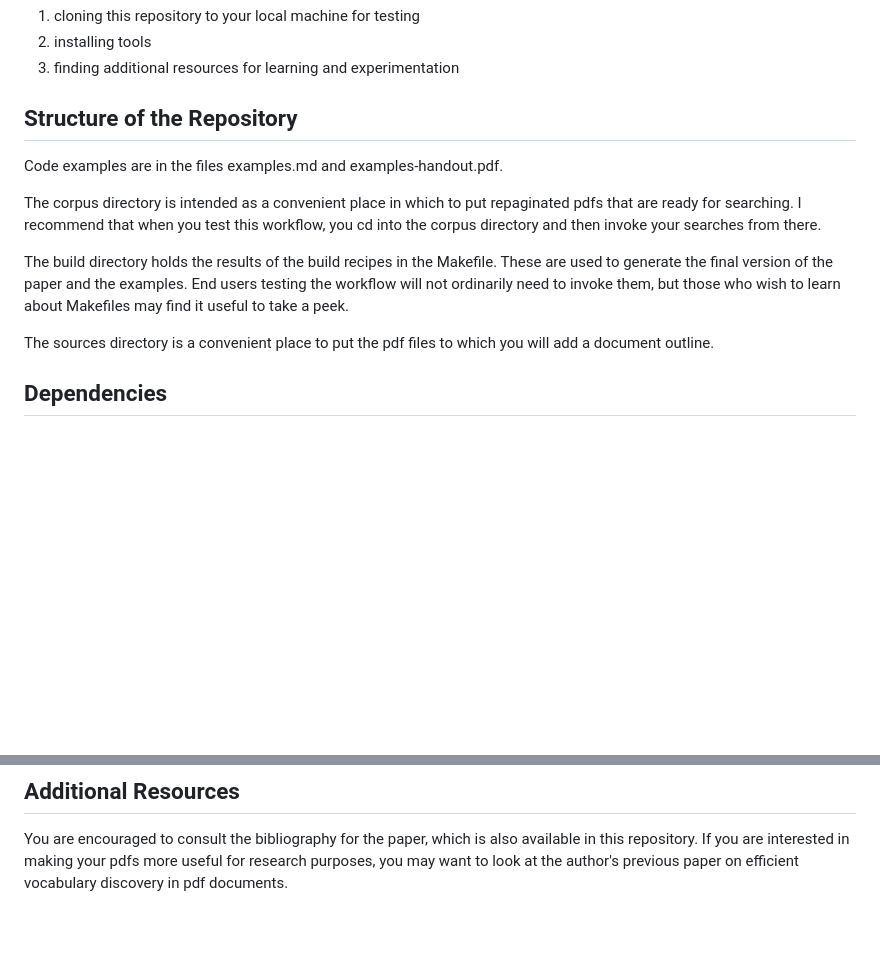
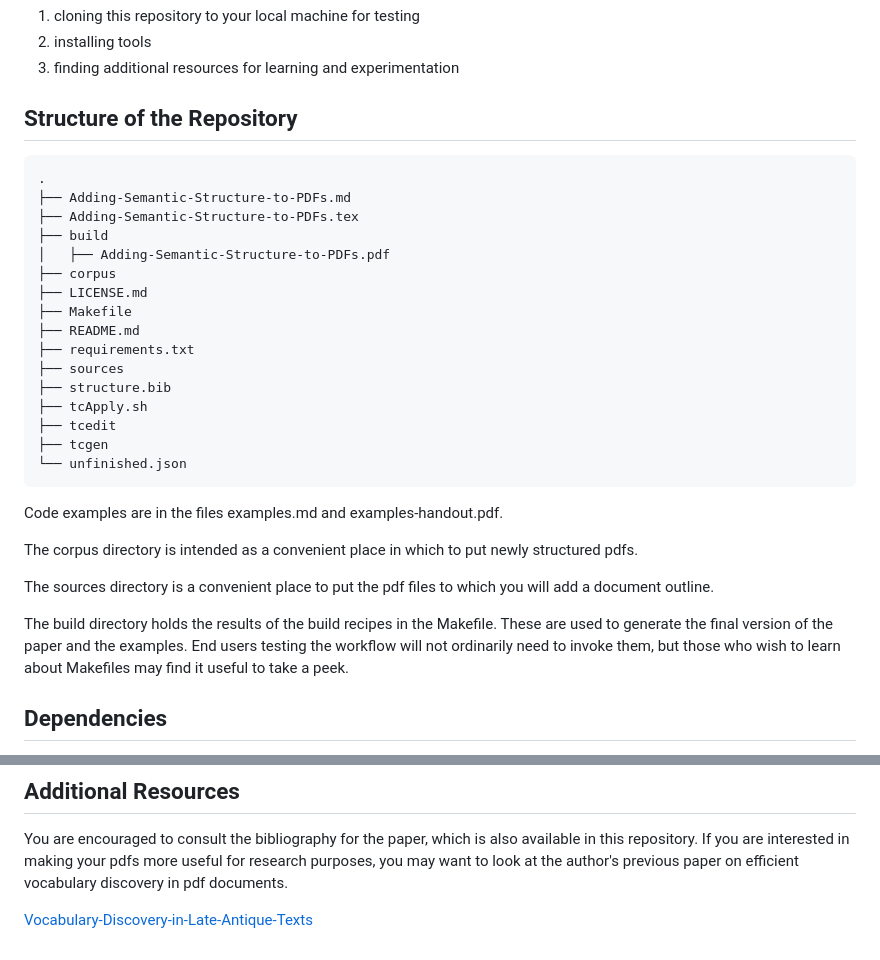
Before and after one commit to theusefulmonk/Adding-Semantic-Structure-to-PDFs, a Markdown page: README.md, 2 parts joined by grey strips. Drawn GitHub-style; blank space fills up the shorter version.

Commit message:
Add repo structure to the Readme and update information as needed.

````diff
--- a/README.md
+++ b/README.md
@@ -16,13 +16,32 @@ To understand the purpose and use-case of the talk, please consult the paper ava
 
 ## Structure of the Repository
 
+```
+.
+├── Adding-Semantic-Structure-to-PDFs.md
+├── Adding-Semantic-Structure-to-PDFs.tex
+├── build
+│   ├── Adding-Semantic-Structure-to-PDFs.pdf
+├── corpus
+├── LICENSE.md
+├── Makefile
+├── README.md
+├── requirements.txt
+├── sources
+├── structure.bib
+├── tcApply.sh
+├── tcedit
+├── tcgen
+└── unfinished.json
+```
+
 Code examples are in the files examples.md and examples-handout.pdf.
 
-The corpus directory is intended as a convenient place in which to put repaginated pdfs that are ready for searching. I recommend that when you test this workflow, you cd into the corpus directory and then invoke your searches from there.
+The corpus directory is intended as a convenient place in which to put newly structured pdfs.
+
+The sources directory is a convenient place to put the pdf files to which you will add a document outline.
 
 The build directory holds the results of the build recipes in the Makefile. These are used to generate the final version of the paper and the examples. End users testing the workflow will not ordinarily need to invoke them, but those who wish to learn about Makefiles may find it useful to take a peek.
-
-The sources directory is a convenient place to put the pdf files to which you will add a document outline.
 
 ## Dependencies
 
@@ -74,4 +93,4 @@ At the time this tutorial was given, Docling itself does not seem to be able rel
 
 You are encouraged to consult the bibliography for the paper, which is also available in this repository. If you are interested in making your pdfs more useful for research purposes, you may want to look at the author's previous paper on efficient vocabulary discovery in pdf documents.
 
-<!--Insert link.-->
+[Vocabulary-Discovery-in-Late-Antique-Texts](https://github.com/theusefulmonk/Vocabulary-Discovery-in-Late-Antique-Texts)
````
